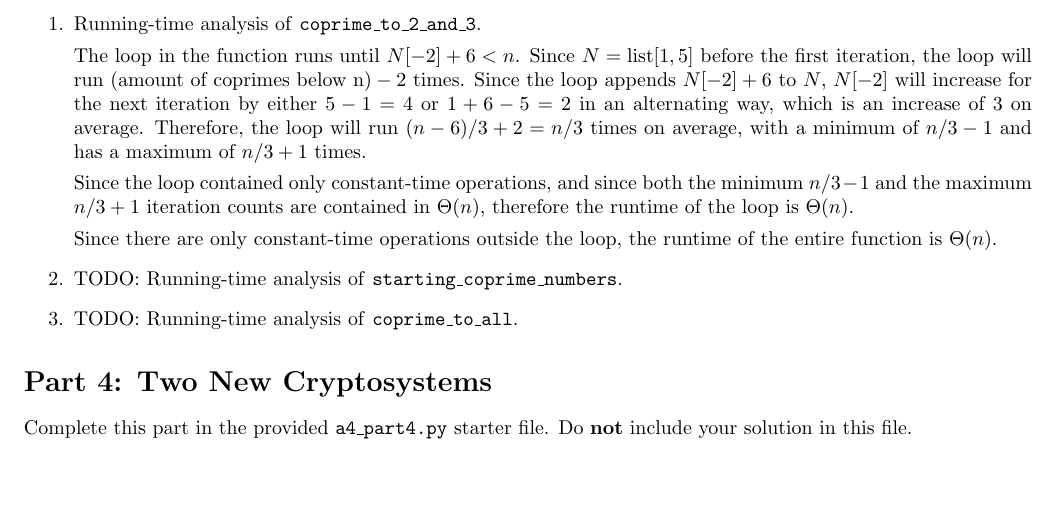
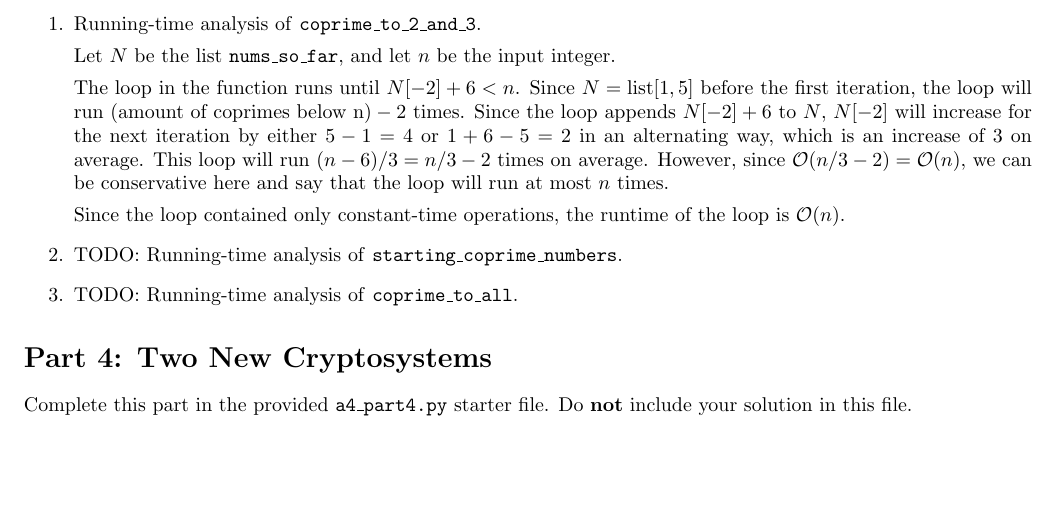
Before and after one commit to hykilpikonna/CSC110, a LaTeX problem sheet (assignments/a4/a4.tex): part of page 6 of 6, cut so that both start at the same text. Compiled offline with pdfLaTeX.

Commit message:
[+] A4 P3.1 Reword

```diff
--- a/assignments/a4/a4.tex
+++ b/assignments/a4/a4.tex
@@ -257,11 +257,11 @@ Do \textbf{not} include your solution in this file.
 \item[1.]
 Running-time analysis of \texttt{coprime\_to\_2\_and\_3}.
 
-The loop in the function runs until $N[-2] + 6 < n$. Since $N = \text{list}[1, 5]$ before the first iteration, the loop will run $\text{(amount of coprimes below n)} - 2$ times. Since the loop appends $N[-2] + 6$ to $N$, $N[-2]$ will increase for the next iteration by either $5 - 1 = 4$ or $1 + 6 - 5 = 2$ in an alternating way, which is an increase of $3$ on average. Therefore, the loop will run $(n - 6) / 3 + 2 = n / 3$ times on average, with a minimum of $n / 3 - 1$ and has a maximum of $n / 3 + 1$ times.
+Let $N$ be the list \code{nums\_so\_far}, and let $n$ be the input integer.
 
-Since the loop contained only constant-time operations, and since both the minimum $n / 3 - 1$ and the maximum $n / 3 + 1$ iteration counts are contained in $\Theta(n)$, therefore the runtime of the loop is $\Theta(n)$.
+The loop in the function runs until $N[-2] + 6 < n$. Since $N = \text{list}[1, 5]$ before the first iteration, the loop will run $\text{(amount of coprimes below n)} - 2$ times. Since the loop appends $N[-2] + 6$ to $N$, $N[-2]$ will increase for the next iteration by either $5 - 1 = 4$ or $1 + 6 - 5 = 2$ in an alternating way, which is an increase of $3$ on average. This loop will run $(n - 6) / 3 = n / 3 - 2$ times on average. However, since $\cO(n / 3 - 2) = \cO(n)$, we can be conservative here and say that the loop will run at most $n$ times.
 
-Since there are only constant-time operations outside the loop, the runtime of the entire function is $\Theta(n)$.
+Since the loop contained only constant-time operations, the runtime of the loop is $\cO(n)$.
 
 \item[2.]
 TODO: Running-time analysis of \texttt{starting\_coprime\_numbers}.
```
